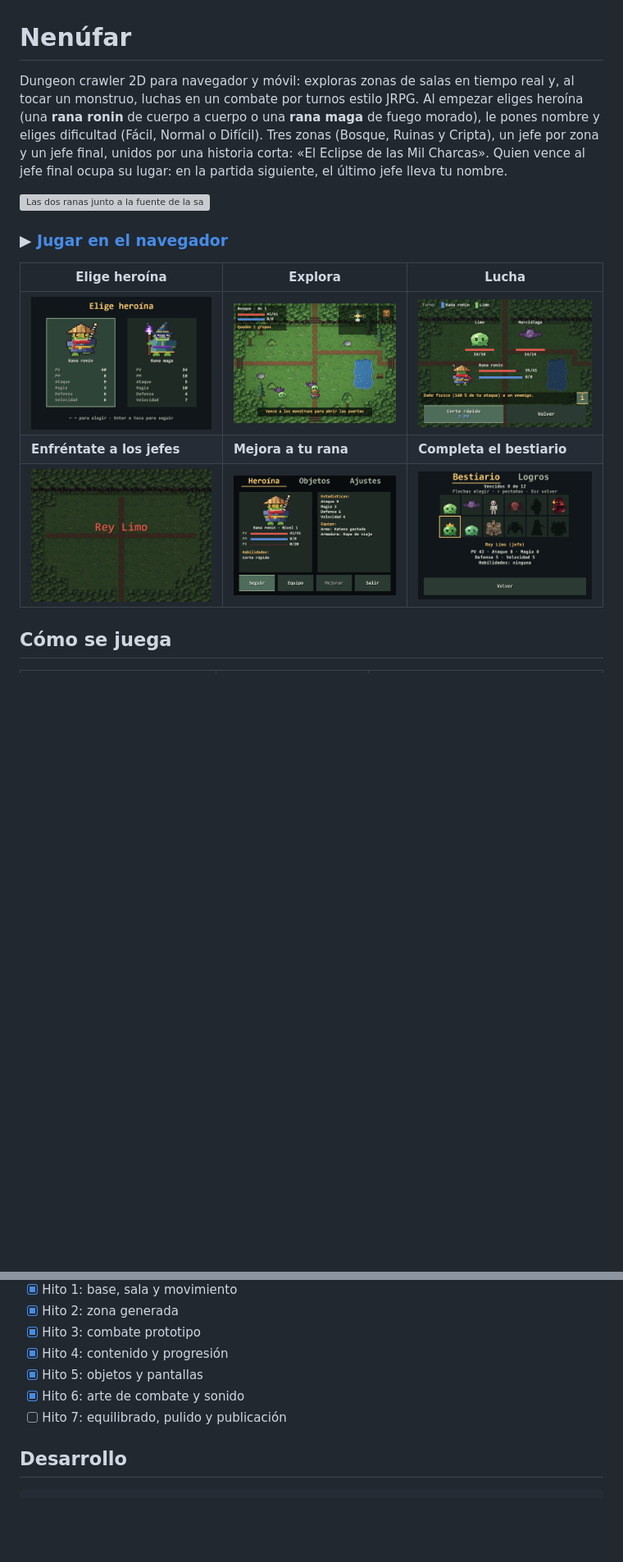
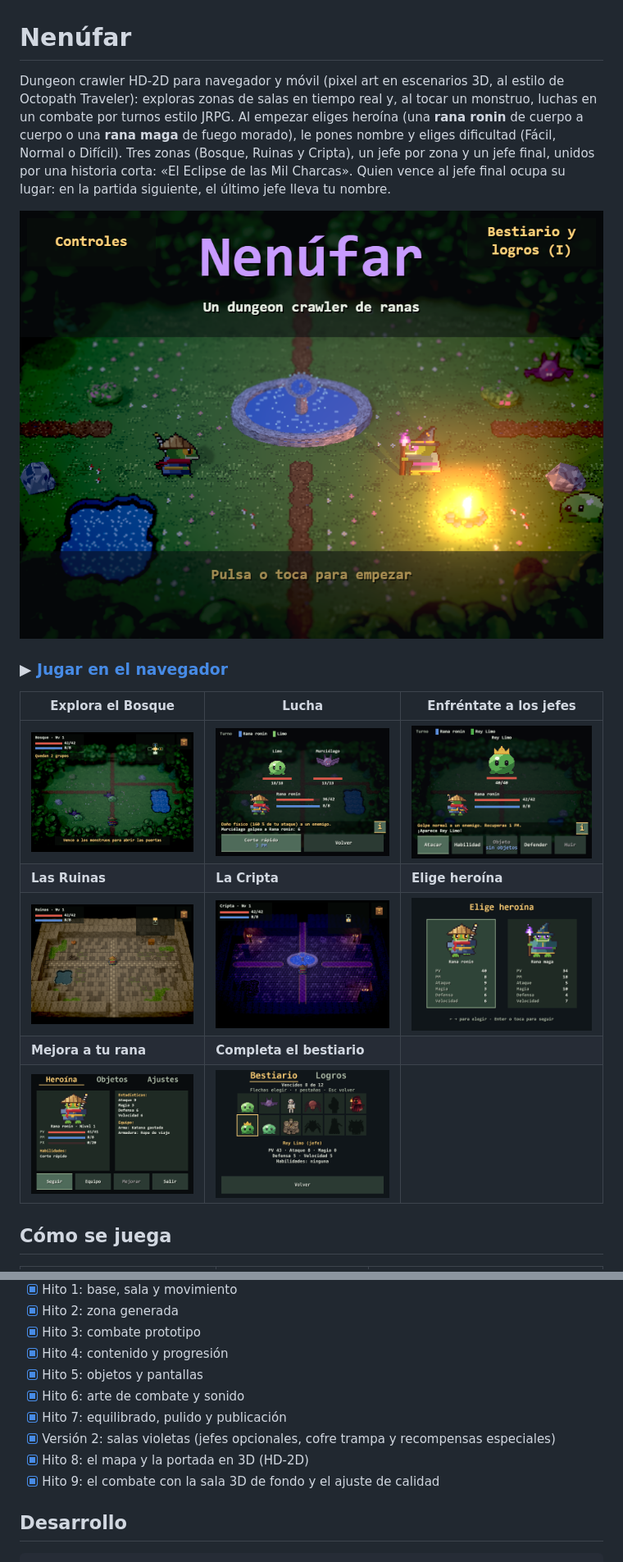
Before and after one commit to PEDROMIRAS/nenufar, a Markdown page: README.md, 2 parts joined by grey strips. Shown at 82% size. Rendered like a GitHub page; pictures changed too: docs/capturas/combate.png, docs/capturas/cripta.png (added), docs/capturas/jefe.png; blank space fills up the shorter version; grey boxes are pictures that could not be loaded.

Commit message:
README: capturas del HD-2D, salas violetas, calidad y datos al día
Co-Authored-By: Claude Opus 5.5 <noreply@anthropic.com>

```diff
--- a/README.md
+++ b/README.md
@@ -1,16 +1,18 @@
 # Nenúfar
 
-Dungeon crawler 2D para navegador y móvil: exploras zonas de salas en tiempo real y, al tocar un monstruo, luchas en un combate por turnos estilo JRPG. Al empezar eliges heroína (una **rana ronin** de cuerpo a cuerpo o una **rana maga** de fuego morado), le pones nombre y eliges dificultad (Fácil, Normal o Difícil). Tres zonas (Bosque, Ruinas y Cripta), un jefe por zona y un jefe final, unidos por una historia corta: «El Eclipse de las Mil Charcas». Quien vence al jefe final ocupa su lugar: en la partida siguiente, el último jefe lleva tu nombre.
+Dungeon crawler HD-2D para navegador y móvil (pixel art en escenarios 3D, al estilo de Octopath Traveler): exploras zonas de salas en tiempo real y, al tocar un monstruo, luchas en un combate por turnos estilo JRPG. Al empezar eliges heroína (una **rana ronin** de cuerpo a cuerpo o una **rana maga** de fuego morado), le pones nombre y eliges dificultad (Fácil, Normal o Difícil). Tres zonas (Bosque, Ruinas y Cripta), un jefe por zona y un jefe final, unidos por una historia corta: «El Eclipse de las Mil Charcas». Quien vence al jefe final ocupa su lugar: en la partida siguiente, el último jefe lleva tu nombre.
 
-![Las dos ranas junto a la fuente de la sala de descanso del Bosque](public/og.png)
+![Portada: las dos ranas junto a la fuente de la sala de descanso del Bosque, en 3D con la luz de la hoguera](docs/capturas/portada.png)
 
 ### ▶ [Jugar en el navegador](https://pedromiras.github.io/nenufar/)
 
-| Elige heroína | Explora | Lucha |
+| Explora el Bosque | Lucha | Enfréntate a los jefes |
 | --- | --- | --- |
-| ![Elección de heroína](docs/capturas/seleccion.png) | ![Sala del Bosque con las puertas cerradas, el aviso de vencer a los monstruos y limos y murciélagos acercándose](docs/capturas/mapa.png) | ![Combate contra un limo y un murciélago: la ronin elige Corte rápido y el panel explica qué hace](docs/capturas/combate.png) |
-| **Enfréntate a los jefes** | **Mejora a tu rana** | **Completa el bestiario** |
-| ![Entrada del Rey Limo](docs/capturas/jefe.png) | ![Inventario en la pestaña Heroína: estadísticas, equipo y habilidades](docs/capturas/inventario.png) | ![Bestiario con los monstruos vencidos y el resto en silueta](docs/capturas/bestiario.png) |
+| ![Sala del Bosque en 3D con las puertas cerradas, el aviso de vencer a los monstruos y limos y murciélagos acercándose](docs/capturas/mapa.png) | ![Combate contra un limo y un murciélago con la sala desenfocada de fondo: la ronin elige Corte rápido y el panel explica qué hace](docs/capturas/combate.png) | ![Combate contra el Rey Limo con el Bosque de fondo](docs/capturas/jefe.png) |
+| **Las Ruinas** | **La Cripta** | **Elige heroína** |
+| ![Sala del tesoro de las Ruinas: muros de sillares, cofre, vasijas y un charco hundido](docs/capturas/ruinas.png) | ![Sala de descanso de la Cripta: la fuente, candelabros encendidos y fosas](docs/capturas/cripta.png) | ![Elección de heroína](docs/capturas/seleccion.png) |
+| **Mejora a tu rana** | **Completa el bestiario** | |
+| ![Inventario en la pestaña Heroína: estadísticas, equipo y habilidades](docs/capturas/inventario.png) | ![Bestiario con los monstruos vencidos y el resto en silueta](docs/capturas/bestiario.png) | |
 
 ## Cómo se juega
 
@@ -51,7 +54,10 @@ Cada zona se genera al entrar (`?semilla=N` en la URL repite una partida). Los m
 - [x] Hito 4: contenido y progresión
 - [x] Hito 5: objetos y pantallas
 - [x] Hito 6: arte de combate y sonido
-- [ ] Hito 7: equilibrado, pulido y publicación
+- [x] Hito 7: equilibrado, pulido y publicación
+- [x] Versión 2: salas violetas (jefes opcionales, cofre trampa y recompensas especiales)
+- [x] Hito 8: el mapa y la portada en 3D (HD-2D)
+- [x] Hito 9: el combate con la sala 3D de fondo y el ajuste de calidad
 
 ## Desarrollo
 
```
Also changed, not shown: other parts of README.md (+8 -6 lines).
